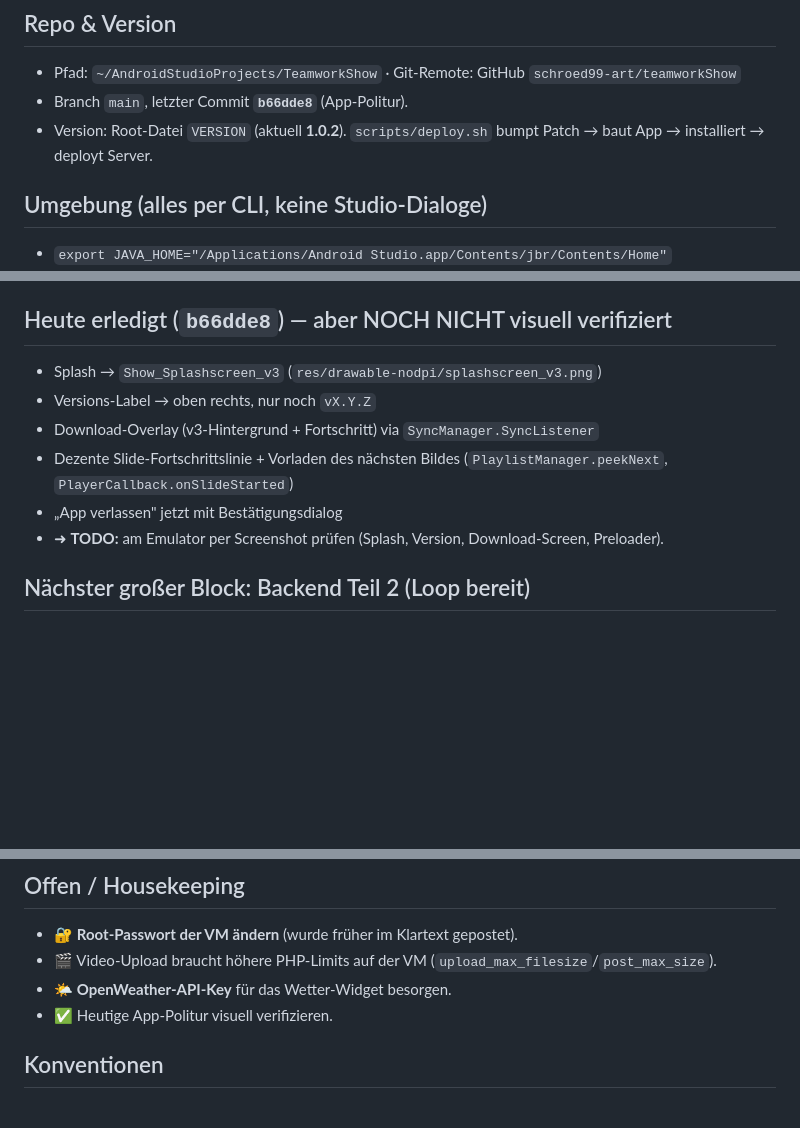
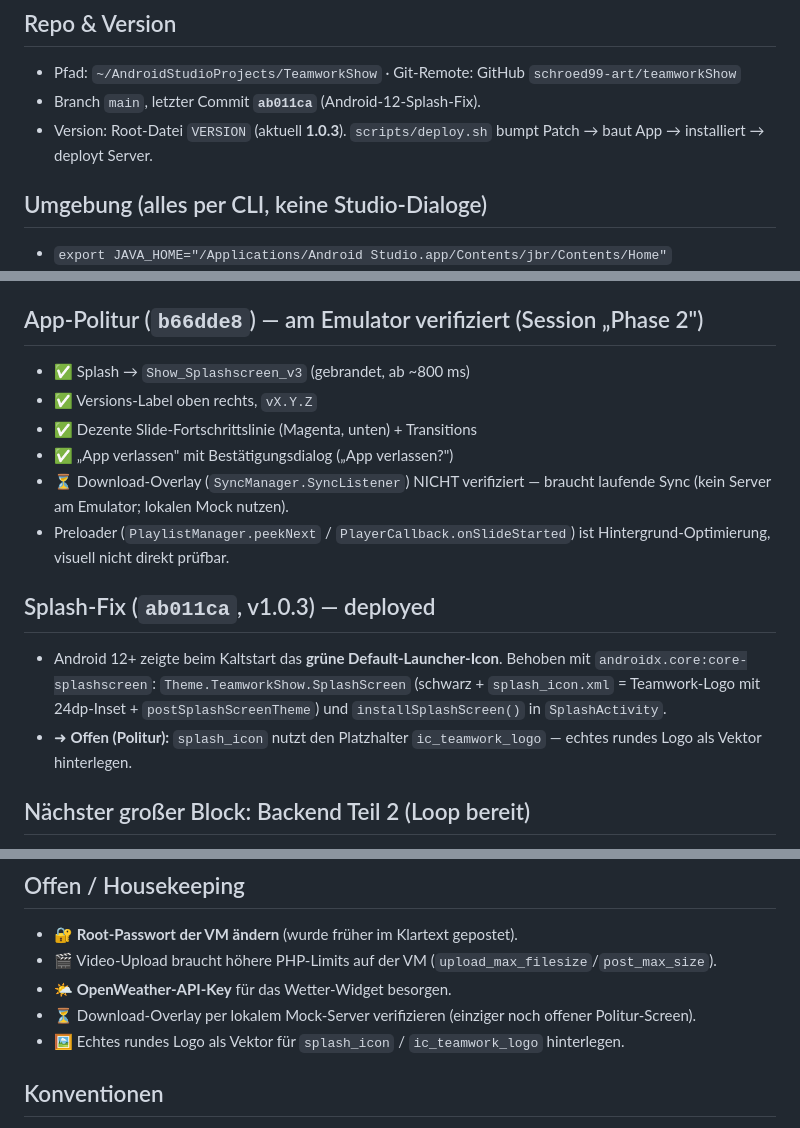
Before and after one commit to schroed99-art/teamworkShow, a Markdown page: HANDOFF.md, 3 parts joined by grey strips. Drawn GitHub-style; blank space fills up the shorter version.

Commit message:
Update HANDOFF: polish verified, splash fix deployed (v1.0.3)
Co-Authored-By: Claude Opus 4.8 <noreply@anthropic.com>

```diff
--- a/HANDOFF.md
+++ b/HANDOFF.md
@@ -4,8 +4,8 @@ Kurzeinstieg für eine neue Session. Ziel des Projekts: **Android-Kiosk-/Digital
 
 ## Repo & Version
 - Pfad: `~/AndroidStudioProjects/TeamworkShow` · Git-Remote: GitHub `schroed99-art/teamworkShow`
-- Branch `main`, letzter Commit **`b66dde8`** (App-Politur).
-- Version: Root-Datei `VERSION` (aktuell **1.0.2**). `scripts/deploy.sh` bumpt Patch → baut App → installiert → deployt Server.
+- Branch `main`, letzter Commit **`ab011ca`** (Android-12-Splash-Fix).
+- Version: Root-Datei `VERSION` (aktuell **1.0.3**). `scripts/deploy.sh` bumpt Patch → baut App → installiert → deployt Server.
 
 ## Umgebung (alles per CLI, keine Studio-Dialoge)
 - `export JAVA_HOME="/Applications/Android Studio.app/Contents/jbr/Contents/Home"`
@@ -23,13 +23,18 @@ Kurzeinstieg für eine neue Session. Ziel des Projekts: **Android-Kiosk-/Digital
 - Deploy: `scripts/deploy.sh` · SSH-Key `~/.ssh/teamworkshow_deploy` (root, key-basiert).
 - Lokaler Mock (ohne PHP): `python3 server/mock/mock_server.py ./media 8080` · Emulator erreicht den Mac über `10.0.2.2`.
 
-## Heute erledigt (`b66dde8`) — aber NOCH NICHT visuell verifiziert
-- Splash → `Show_Splashscreen_v3` (`res/drawable-nodpi/splashscreen_v3.png`)
-- Versions-Label → oben rechts, nur noch `vX.Y.Z`
-- Download-Overlay (v3-Hintergrund + Fortschritt) via `SyncManager.SyncListener`
-- Dezente Slide-Fortschrittslinie + Vorladen des nächsten Bildes (`PlaylistManager.peekNext`, `PlayerCallback.onSlideStarted`)
-- „App verlassen" jetzt mit Bestätigungsdialog
-- ➜ **TODO:** am Emulator per Screenshot prüfen (Splash, Version, Download-Screen, Preloader).
+## App-Politur (`b66dde8`) — am Emulator verifiziert (Session „Phase 2")
+- ✅ Splash → `Show_Splashscreen_v3` (gebrandet, ab ~800 ms)
+- ✅ Versions-Label oben rechts, `vX.Y.Z`
+- ✅ Dezente Slide-Fortschrittslinie (Magenta, unten) + Transitions
+- ✅ „App verlassen" mit Bestätigungsdialog („App verlassen?")
+- ⏳ Download-Overlay (`SyncManager.SyncListener`) NICHT verifiziert — braucht laufende Sync (kein Server am Emulator; lokalen Mock nutzen).
+- Preloader (`PlaylistManager.peekNext` / `PlayerCallback.onSlideStarted`) ist Hintergrund-Optimierung, visuell nicht direkt prüfbar.
+
+## Splash-Fix (`ab011ca`, v1.0.3) — deployed
+- Android 12+ zeigte beim Kaltstart das **grüne Default-Launcher-Icon**. Behoben mit `androidx.core:core-splashscreen`:
+  `Theme.TeamworkShow.SplashScreen` (schwarz + `splash_icon.xml` = Teamwork-Logo mit 24dp-Inset + `postSplashScreenTheme`) und `installSplashScreen()` in `SplashActivity`.
+- ➜ **Offen (Politur):** `splash_icon` nutzt den Platzhalter `ic_teamwork_logo` — echtes rundes Logo als Vektor hinterlegen.
 
 ## Nächster großer Block: Backend Teil 2 (Loop bereit)
 - **Runbook:** `.claude/plans/backend-mandanten-runbook.md` (sequential, safe, 7 Schritte, curl-Gate, Cap 12, Branch `feature/backend-mandanten`).
@@ -41,7 +46,8 @@ Kurzeinstieg für eine neue Session. Ziel des Projekts: **Android-Kiosk-/Digital
 - 🔐 **Root-Passwort der VM ändern** (wurde früher im Klartext gepostet).
 - 🎬 Video-Upload braucht höhere PHP-Limits auf der VM (`upload_max_filesize`/`post_max_size`).
 - 🌤️ **OpenWeather-API-Key** für das Wetter-Widget besorgen.
-- ✅ Heutige App-Politur visuell verifizieren.
+- ⏳ Download-Overlay per lokalem Mock-Server verifizieren (einziger noch offener Politur-Screen).
+- 🖼️ Echtes rundes Logo als Vektor für `splash_icon` / `ic_teamwork_logo` hinterlegen.
 
 ## Konventionen
 - UI: **nie** natives `alert`/`confirm`/`prompt` → gebrandetes Modal (`confirmDialog` im Dashboard). Schwarz + Magenta `#d81b60`.
```
